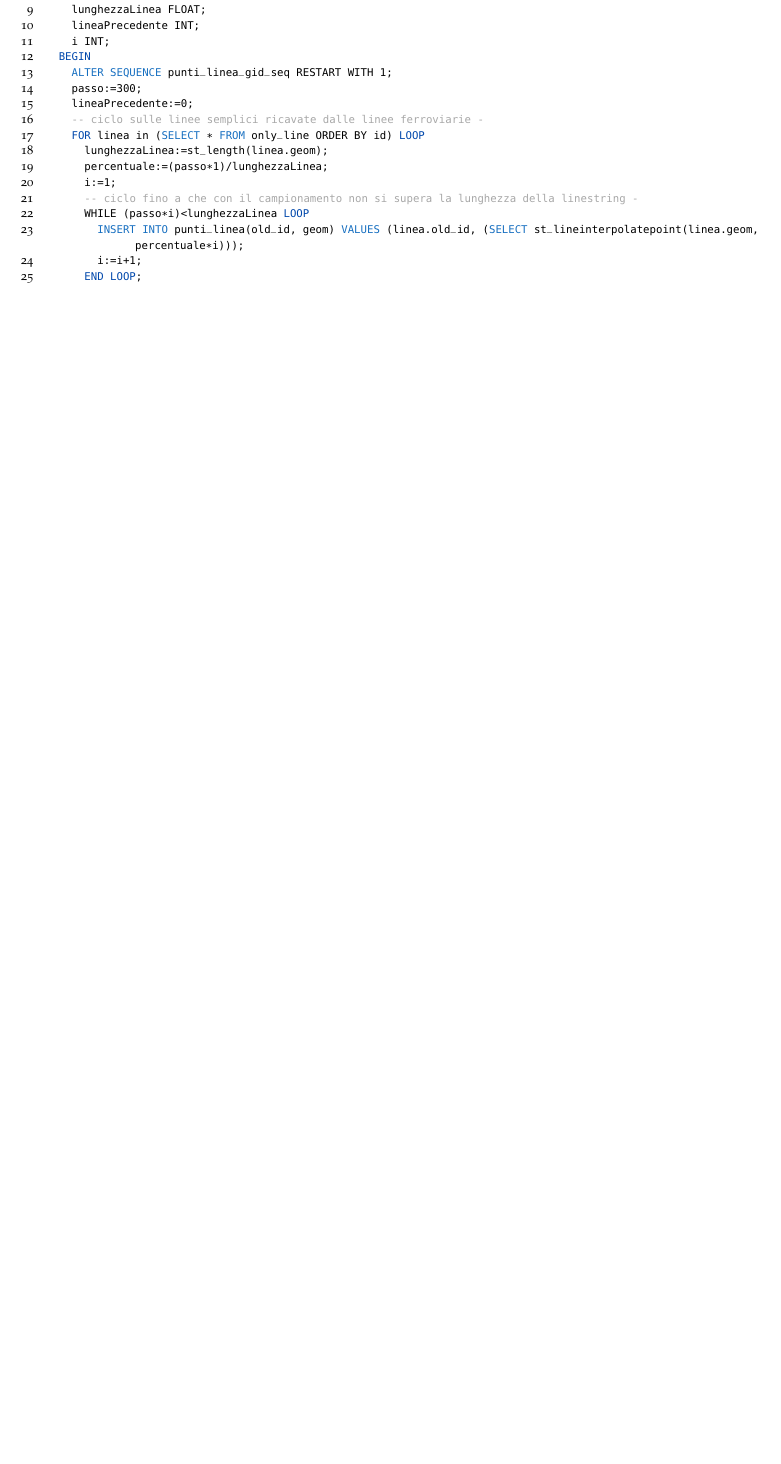
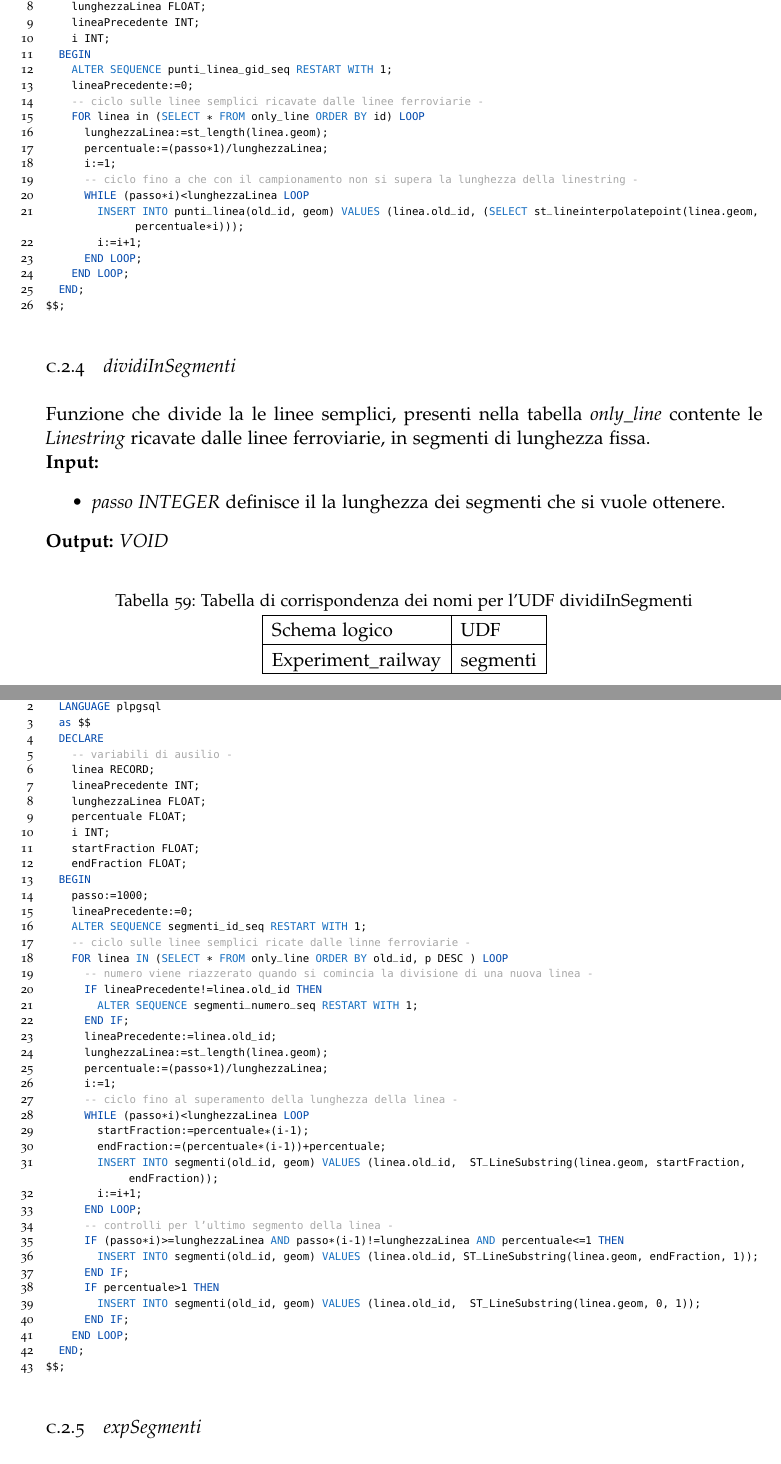
Before and after one commit to FabioDiSabatino/Relazione-BD, a LaTeX thesis (main.tex, which reads Chapters/AppendiceC.tex, classicthesis-config.tex): part of page 109 of 109 before the commit and two parts of pages 109 and 110 of 111 after it, the two joined at a grey line, cut at the place of the change, the shorter picture padded with empty space. Compiled offline with pdfLaTeX; a missing font is replaced by an installed copy or a similar font.

Commit message:
Concluse udf

```diff
--- a/Chapters/AppendiceC.tex
+++ b/Chapters/AppendiceC.tex
@@ -463,7 +476,6 @@ CREATE or REPLACE FUNCTION campiona() RETURNS VOID
 		i INT;
 	BEGIN
 		ALTER SEQUENCE punti_linea_gid_seq RESTART WITH 1;
-		passo:=300;
 		lineaPrecedente:=0;
 		-- ciclo sulle linee semplici ricavate dalle linee ferroviarie --
 		FOR linea in (SELECT * FROM only_line ORDER BY id) LOOP
@@ -479,3 +491,70 @@ CREATE or REPLACE FUNCTION campiona() RETURNS VOID
 	END;
 $$;
 \end{lstlisting}
+
+\subsection{dividiInSegmenti}
+Funzione che divide la le linee semplici, presenti nella tabella \textit{only\_line} contente le \textit{Linestring} ricavate dalle linee ferroviarie, in segmenti di lunghezza fissa.\\
+\textbf{Input:}
+\begin{itemize}
+\item \textit{passo INTEGER} definisce il la lunghezza dei segmenti che si vuole ottenere.
+\end{itemize}
+\textbf{Output:} \textit{VOID}
+
+\begin{table}[h]
+\centering
+\caption{Tabella di corrispondenza dei nomi per l'UDF dividiInSegmenti}
+\label{mapTb6}
+\begin{tabular}{|l|l|}
+\hline
+Schema logico       & UDF                \\ \hline
+Experiment\_railway          & segmenti              \\ \hline
+\end{tabular}
+\end{table}
+
+\begin{lstlisting}[style=mySQL]
+CREATE or REPLACE FUNCTION dividiInSegmenti(passo INT) RETURNS VOID
+	LANGUAGE plpgsql
+	as $$
+	DECLARE
+		-- variabili di ausilio --
+		linea RECORD;
+		lineaPrecedente INT;
+		lunghezzaLinea FLOAT;
+		percentuale FLOAT;
+		i INT;
+		startFraction FLOAT;
+		endFraction FLOAT;
+	BEGIN
+		passo:=1000;
+		lineaPrecedente:=0;
+		ALTER SEQUENCE segmenti_id_seq RESTART WITH 1;
+		-- ciclo sulle linee semplici ricate dalle linne ferroviarie --
+		FOR linea IN (SELECT * FROM only_line ORDER BY old_id, p DESC ) LOOP
+			-- numero viene riazzerato quando si comincia la divisione di una nuova linea --
+			IF lineaPrecedente!=linea.old_id THEN
+				ALTER SEQUENCE segmenti_numero_seq RESTART WITH 1;
+			END IF;
+			lineaPrecedente:=linea.old_id;
+			lunghezzaLinea:=st_length(linea.geom);
+			percentuale:=(passo*1)/lunghezzaLinea;
+			i:=1;
+			-- ciclo fino al superamento della lunghezza della linea --
+			WHILE (passo*i)<lunghezzaLinea LOOP
+				startFraction:=percentuale*(i-1);
+				endFraction:=(percentuale*(i-1))+percentuale;
+				INSERT INTO segmenti(old_id, geom) VALUES (linea.old_id,  ST_LineSubstring(linea.geom, startFraction, endFraction));
+				i:=i+1;
+			END LOOP;
+			-- controlli per l'ultimo segmento della linea --
+			IF (passo*i)>=lunghezzaLinea AND passo*(i-1)!=lunghezzaLinea AND percentuale<=1 THEN
+				INSERT INTO segmenti(old_id, geom) VALUES (linea.old_id, ST_LineSubstring(linea.geom, endFraction, 1));
+			END IF;
+			IF percentuale>1 THEN
+				INSERT INTO segmenti(old_id, geom) VALUES (linea.old_id,  ST_LineSubstring(linea.geom, 0, 1));
+			END IF;
+		END LOOP;
+	END;
+$$;
+\end{lstlisting}
+
+\subsection{expSegmenti}
--- a/classicthesis-config.tex
+++ b/classicthesis-config.tex
@@ -208,9 +208,9 @@ breaklines=true, % Force the code to stay in the confines of the listing box
 tabsize=2,
 autogobble=true,
 belowcaptionskip=.75\baselineskip, % Space after the "Listing #: Desciption" text and the listing box
-keywords=[2]{CREATE, or, REPLACE, FUNCTION, LANGUAGE, as, DECLARE, BEGIN, END, RETURNS, FOR, LOOP, IF, THEN, END IF, END LOOP, RETURN, ELSE},
-keywords=[3]{SELECT, IN, FROM, INTO, INSERT, VALUES, WHERE, UPDATE, SET, DELETE, NOT, ORDER BY, AND, OR, DROP, TABLE, PERFORM, EXECUTE, SERIAL, PRIMARY, KEY, ALTER, SEQUENCE},
-keywords=[4]{quotaMediaZoneVicine, stimaQuotaStazione, dislivelloPiuVicino, semplificaLinee}
+keywords=[2]{CREATE, or, REPLACE, FUNCTION, LANGUAGE, as, DECLARE, BEGIN, END, RETURNS, FOR, LOOP, IF, THEN, END IF, END LOOP, RETURN, ELSE, WHILE},
+keywords=[3]{SELECT, IN, FROM, INTO, INSERT, VALUES, WHERE, UPDATE, SET, DELETE, NOT, ORDER, BY, AND, OR, DROP, TABLE, PERFORM, EXECUTE, SERIAL, PRIMARY, KEY, ALTER, SEQUENCE, RESTART, WITH},
+keywords=[4]{quotaMediaZoneVicine, stimaQuotaStazione, dislivelloPiuVicino, semplificaLinee, campiona, dividiInSegmenti, esposizione, expSegmenti}
  }
 
 %----------------------------------------------------------------------------------------
```
Also changed, not shown: img/er.png, Chapters/AppendiceC.tex (95 more changed lines).
